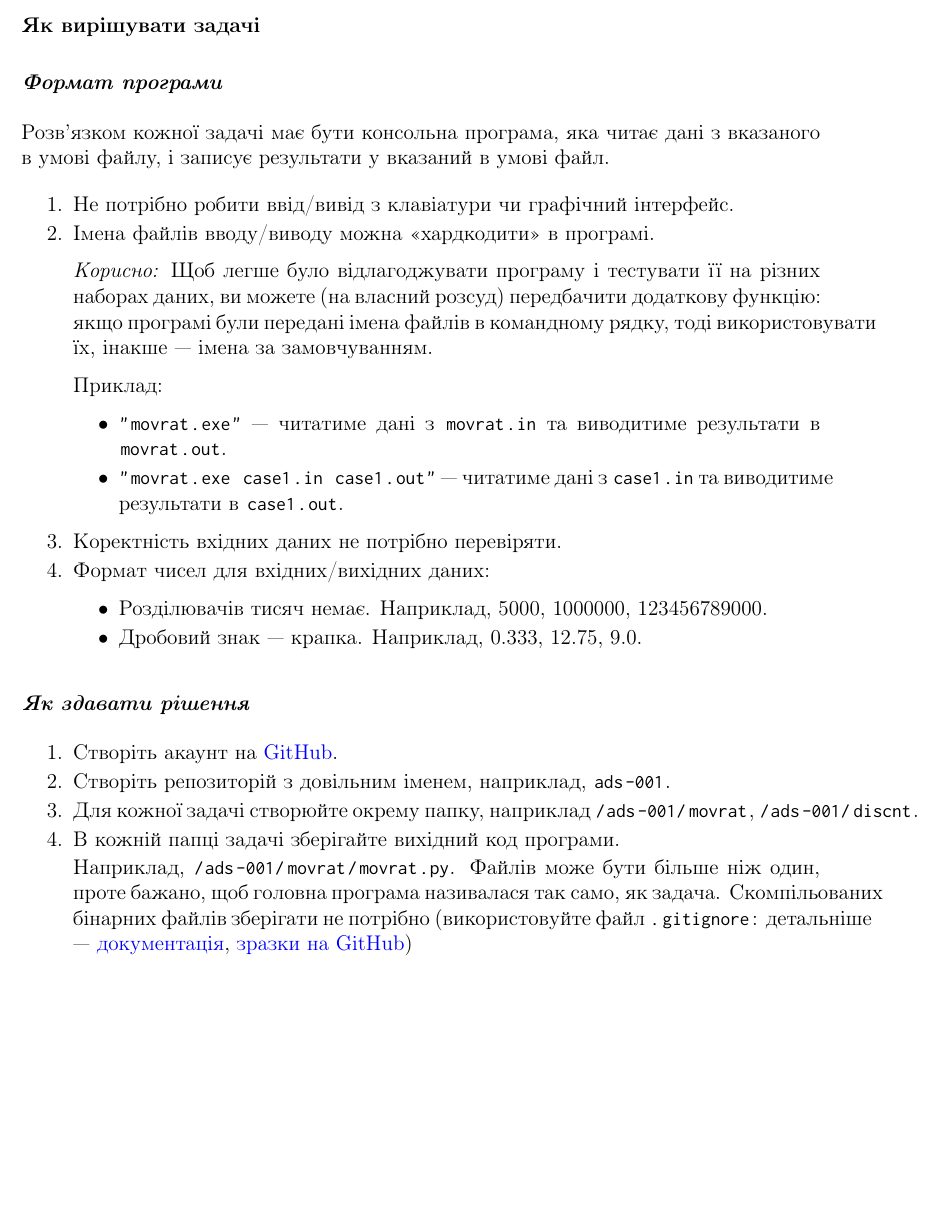
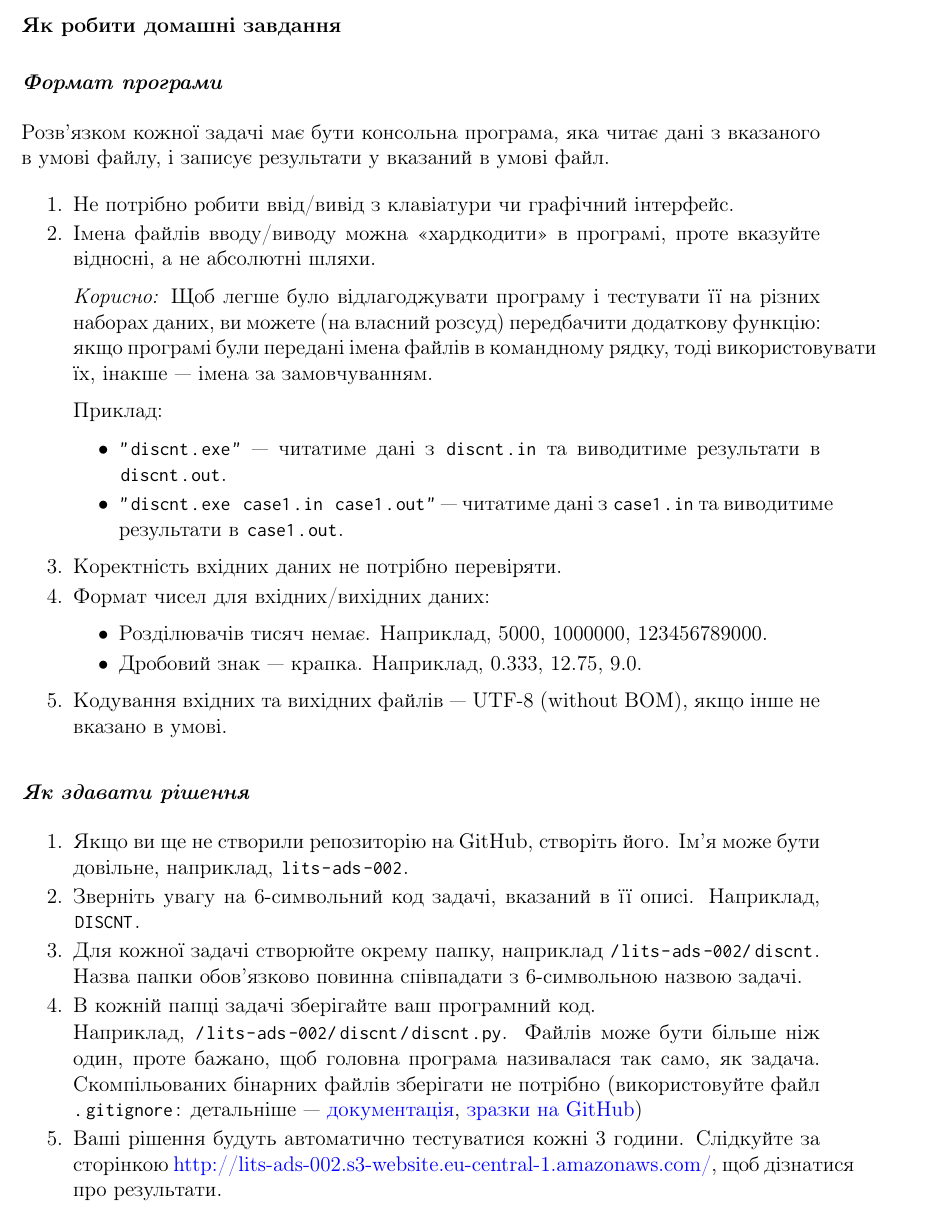
Before and after one commit to YuriyGuts/lits-algorithms-course, a LaTeX document (handouts/problems/submission-guidelines.tex): part of the page, cut at the place of the change, the shorter picture padded with empty space. Compiled offline with pdfLaTeX.

Commit message:
Problems: Updated submission guidelines.

```diff
--- a/handouts/problems/submission-guidelines.tex
+++ b/handouts/problems/submission-guidelines.tex
@@ -5,7 +5,7 @@
 
 \begin{document}
 
-\section*{Як вирішувати задачі}
+\section*{Як робити домашні завдання}
 
 
 \subsection*{Формат програми}
@@ -14,7 +14,7 @@
 
 \begin{enumerate}
     \item Не потрібно робити ввід/вивід з клавіатури чи графічний інтерфейс.
-    \item Імена файлів вводу/виводу можна «хардкодити» в програмі.
+    \item Імена файлів вводу/виводу можна «хардкодити» в програмі, проте вказуйте відносні, а не абсолютні шляхи.
 
         \vspace{0.5em}
         \emph{Корисно:} Щоб легше було відлагоджувати програму і тестувати її на різних наборах даних, ви можете (на власний розсуд) передбачити додаткову функцію: якщо програмі були передані імена файлів в командному рядку, тоді використовувати їх, інакше --- імена за замовчуванням.
@@ -22,8 +22,8 @@
         \vspace{0.5em}
         Приклад:
         \begin{itemize}
-            \item |"movrat.exe"| --- читатиме дані з |movrat.in| та виводитиме результати в |movrat.out|.
-            \item |"movrat.exe case1.in case1.out"| --- читатиме дані з |case1.in| та виводитиме результати в |case1.out|.
+            \item |"discnt.exe"| --- читатиме дані з |discnt.in| та виводитиме результати в |discnt.out|.
+            \item |"discnt.exe case1.in case1.out"| --- читатиме дані з |case1.in| та виводитиме результати в |case1.out|.
         \end{itemize}
 
     \item Коректність вхідних даних не потрібно перевіряти.
@@ -32,18 +32,22 @@
             \item Розділювачів тисяч немає. Наприклад, 5000, 1000000, 123456789000.
             \item Дробовий знак --- крапка. Наприклад, 0.333, 12.75, 9.0.
         \end{itemize}
+
+    \item Кодування вхідних та вихідних файлів --- UTF-8 (without BOM), якщо інше не вказано в умові.
 \end{enumerate}
 
 
 \subsection*{Як здавати рішення}
 
 \begin{enumerate}
-    \item Створіть акаунт на \href{https://github.com}{GitHub}.
-    \item Створіть репозиторій з довільним іменем, наприклад, |ads-001|.
-    \item Для кожної задачі створюйте окрему папку, наприклад |/ads-001/movrat|, |/ads-001/discnt|.
-    \item В кожній папці задачі зберігайте вихідний код програми.
+    \item Якщо ви ще не створили репозиторію на GitHub, створіть його. Ім’я може бути довільне, наприклад, |lits-ads-002|.
+    \item Зверніть увагу на 6-символьний код задачі, вказаний в її описі. Наприклад, |DISCNT|.
+    \item Для кожної задачі створюйте окрему папку, наприклад |/lits-ads-002/discnt|. Назва папки обов’язково повинна співпадати з 6-символьною назвою задачі.
+    \item В кожній папці задачі зберігайте ваш програмний код.
 
-    Наприклад, |/ads-001/movrat/movrat.py|. Файлів може бути більше ніж один, проте бажано, щоб головна програма називалася так само, як задача. Скомпільованих бінарних файлів зберігати не потрібно (використовуйте файл |.gitignore|: детальніше --- \href{http://git-scm.com/docs/gitignore}{документація}, \href{https://github.com/github/gitignore}{зразки на GitHub})
+    Наприклад, |/lits-ads-002/discnt/discnt.py|. Файлів може бути більше ніж один, проте бажано, щоб головна програма називалася так само, як задача. Скомпільованих бінарних файлів зберігати не потрібно (використовуйте файл |.gitignore|: детальніше --- \href{http://git-scm.com/docs/gitignore}{документація}, \href{https://github.com/github/gitignore}{зразки на GitHub})
+
+    \item Ваші рішення будуть автоматично тестуватися кожні 3 години. Слідкуйте за сторінкою \href{http://lits-ads-002.s3-website.eu-central-1.amazonaws.com/}{http://lits-ads-002.s3-website.eu-central-1.amazonaws.com/}, щоб дізнатися про результати.
 \end{enumerate}
 
 
```
